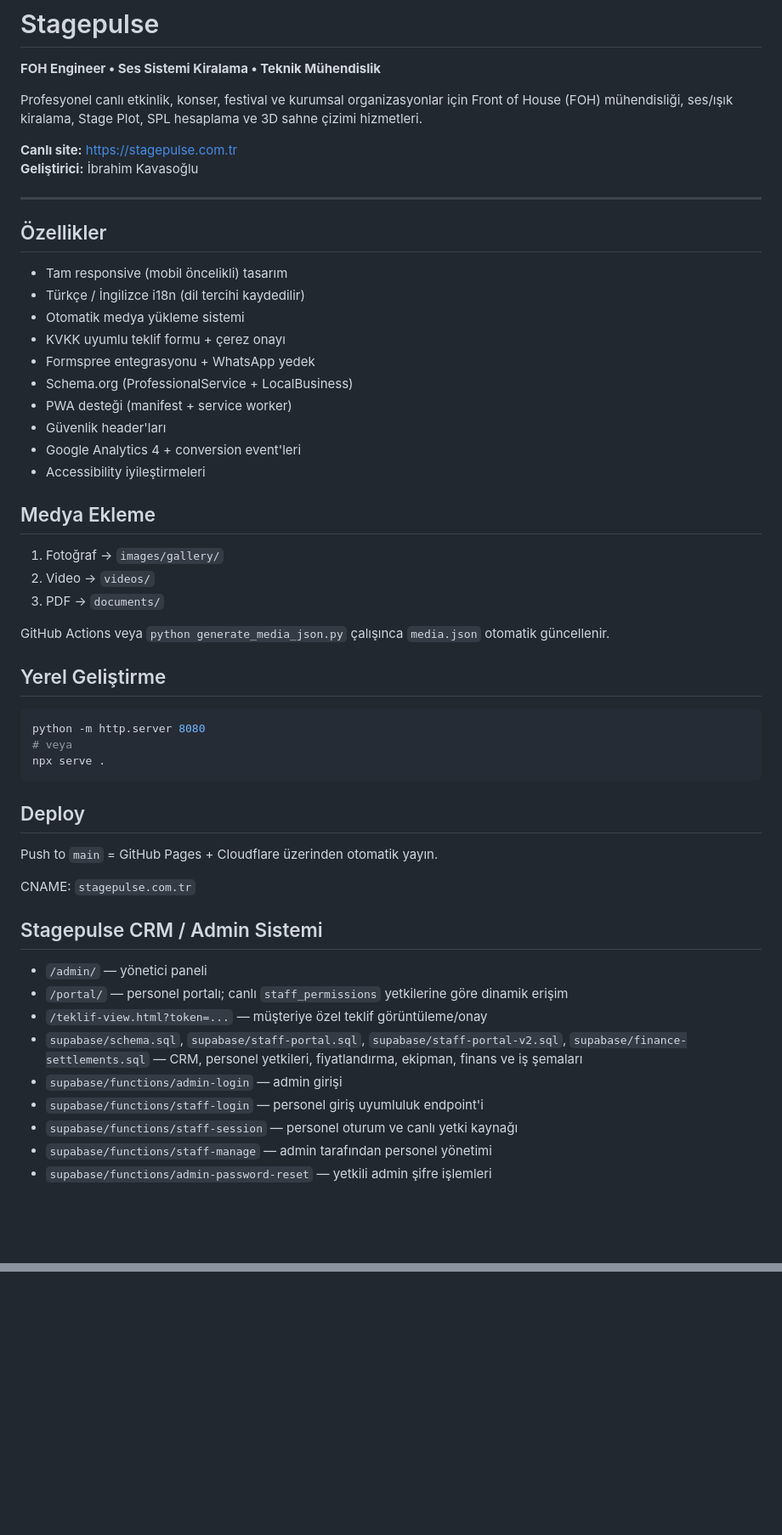
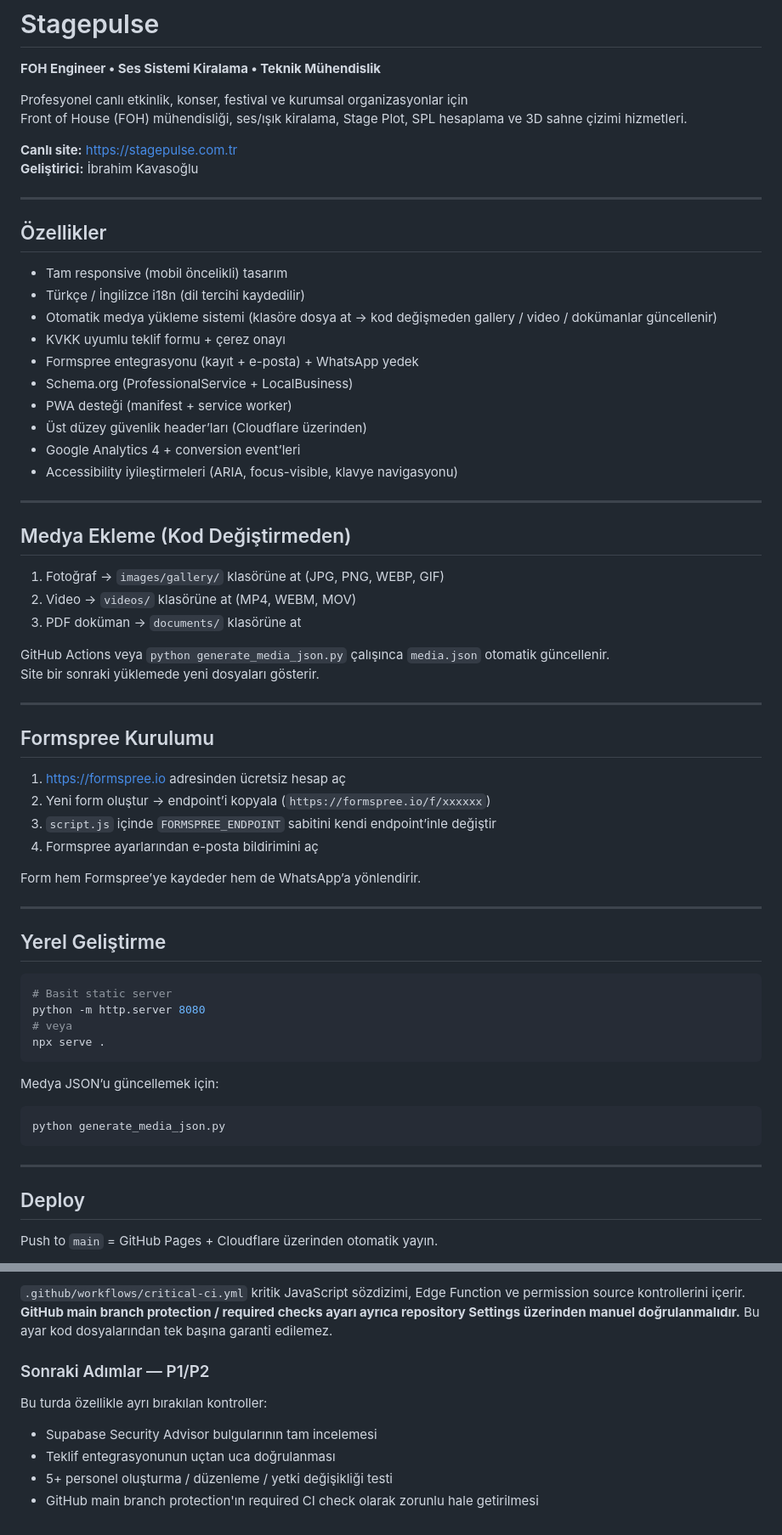
Before and after one commit to ibrahimFOH/Stagepulse.hatay, a Markdown page: README.md, 2 parts joined by grey strips. Shown at 85% size. GitHub-like rendering; blank space fills up the shorter version.

````diff
--- a/README.md
+++ b/README.md
@@ -2,7 +2,8 @@
 
 **FOH Engineer • Ses Sistemi Kiralama • Teknik Mühendislik**
 
-Profesyonel canlı etkinlik, konser, festival ve kurumsal organizasyonlar için Front of House (FOH) mühendisliği, ses/ışık kiralama, Stage Plot, SPL hesaplama ve 3D sahne çizimi hizmetleri.
+Profesyonel canlı etkinlik, konser, festival ve kurumsal organizasyonlar için
+Front of House (FOH) mühendisliği, ses/ışık kiralama, Stage Plot, SPL hesaplama ve 3D sahne çizimi hizmetleri.
 
 **Canlı site:** https://stagepulse.com.tr
 **Geliştirici:** İbrahim Kavasoğlu
@@ -13,46 +14,57 @@ Profesyonel canlı etkinlik, konser, festival ve kurumsal organizasyonlar için
 
 - Tam responsive (mobil öncelikli) tasarım
 - Türkçe / İngilizce i18n (dil tercihi kaydedilir)
-- Otomatik medya yükleme sistemi
+- Otomatik medya yükleme sistemi (klasöre dosya at → kod değişmeden gallery / video / dokümanlar güncellenir)
 - KVKK uyumlu teklif formu + çerez onayı
-- Formspree entegrasyonu + WhatsApp yedek
+- Formspree entegrasyonu (kayıt + e-posta) + WhatsApp yedek
 - Schema.org (ProfessionalService + LocalBusiness)
 - PWA desteği (manifest + service worker)
-- Güvenlik header'ları
-- Google Analytics 4 + conversion event'leri
-- Accessibility iyileştirmeleri
+- Üst düzey güvenlik header’ları (Cloudflare üzerinden)
+- Google Analytics 4 + conversion event’leri
+- Accessibility iyileştirmeleri (ARIA, focus-visible, klavye navigasyonu)
 
-## Medya Ekleme
+---
 
-1. Fotoğraf → `images/gallery/`
-2. Video → `videos/`
-3. PDF → `documents/`
+## Medya Ekleme (Kod Değiştirmeden)
+
+1. Fotoğraf → `images/gallery/` klasörüne at (JPG, PNG, WEBP, GIF)
+2. Video → `videos/` klasörüne at (MP4, WEBM, MOV)
+3. PDF doküman → `documents/` klasörüne at
 
 GitHub Actions veya `python generate_media_json.py` çalışınca `media.json` otomatik güncellenir.
+Site bir sonraki yüklemede yeni dosyaları gösterir.
+
+---
+
+## Formspree Kurulumu
+
+1. https://formspree.io adresinden ücretsiz hesap aç
+2. Yeni form oluştur → endpoint’i kopyala (`https://formspree.io/f/xxxxxx`)
+3. `script.js` içinde `FORMSPREE_ENDPOINT` sabitini kendi endpoint’inle değiştir
+4. Formspree ayarlarından e-posta bildirimini aç
+
+Form hem Formspree’ye kaydeder hem de WhatsApp’a yönlendirir.
+
+---
 
 ## Yerel Geliştirme
 
 ```bash
+# Basit static server
 python -m http.server 8080
 # veya
 npx serve .
 ```
 
+Medya JSON’u güncellemek için:
+
+```bash
+python generate_media_json.py
+```
+
+---
+
 ## Deploy
 
 Push to `main` = GitHub Pages + Cloudflare üzerinden otomatik yayın.
 
-CNAME: `stagepulse.com.tr`
-
-## Stagepulse CRM / Admin Sistemi
-
-- `/admin/` — yönetici paneli
-- `/portal/` — personel portalı; canlı `staff_permissions` yetkilerine göre dinamik erişim
-- `/teklif-view.html?token=...` — müşteriye özel teklif görüntüleme/onay
-- `supabase/schema.sql`, `supabase/staff-portal.sql`, `supabase/staff-portal-v2.sql`, `supabase/finance-settlements.sql` — CRM, personel yetkileri, fiyatlandırma, ekipman, finans ve iş şemaları
-- `supabase/functions/admin-login` — admin girişi
-- `supabase/functions/staff-login` — personel giriş uyumluluk endpoint'i
-- `supabase/functions/staff-session` — personel oturum ve canlı yetki kaynağı
-- `supabase/functions/staff-manage` — admin tarafından personel yönetimi
-- `supabase/functions/admin-password-reset` — yetkili admin şifre işlemleri
-
@@ -96,0 +141,10 @@ MIT License – detaylar için `LICENSE` dosyasına bakın.
+`.github/workflows/critical-ci.yml` kritik JavaScript sözdizimi, Edge Function ve permission source kontrollerini içerir. **GitHub main branch protection / required checks ayarı ayrıca repository Settings üzerinden manuel doğrulanmalıdır.** Bu ayar kod dosyalarından tek başına garanti edilemez.
+
+### Sonraki Adımlar — P1/P2
+
+Bu turda özellikle ayrı bırakılan kontroller:
+
+- Supabase Security Advisor bulgularının tam incelemesi
+- Teklif entegrasyonunun uçtan uca doğrulanması
+- 5+ personel oluşturma / düzenleme / yetki değişikliği testi
+- GitHub main branch protection'ın required CI check olarak zorunlu hale getirilmesi
````
Also changed, not shown: other parts of README.md (+62 -30 lines).
